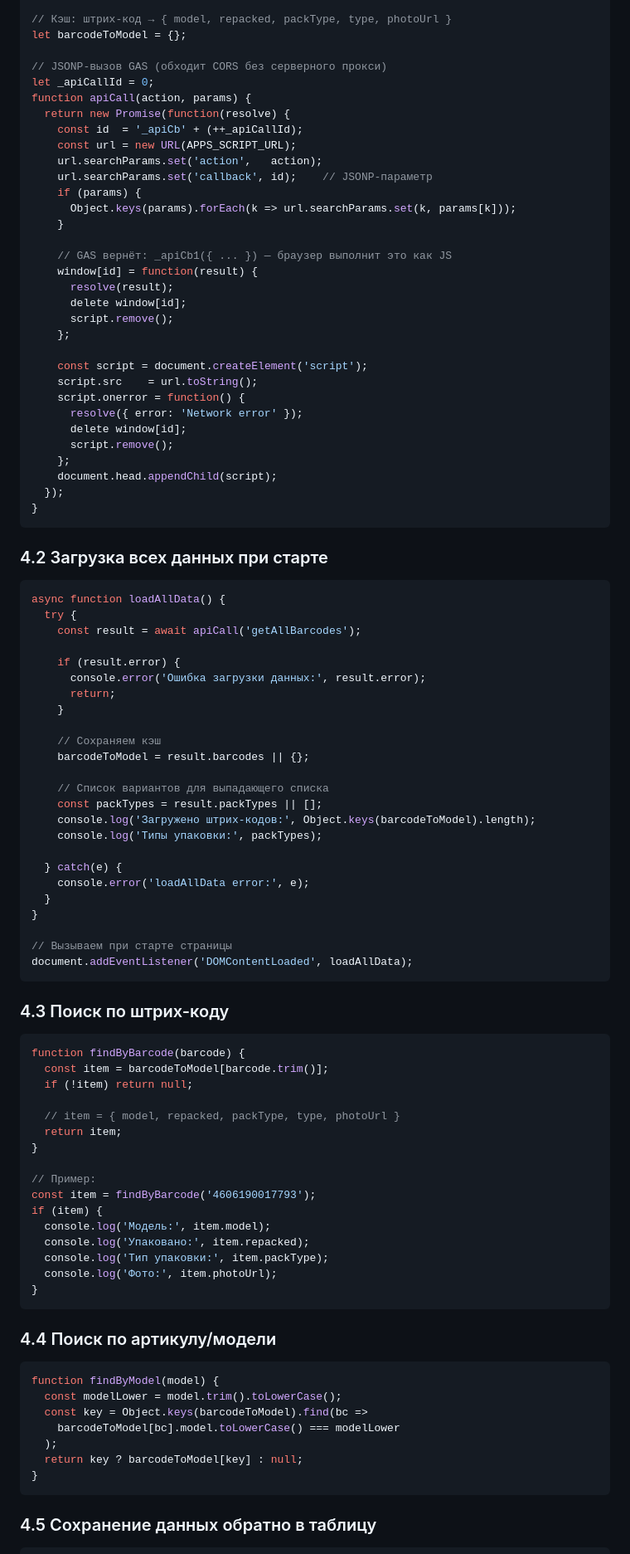
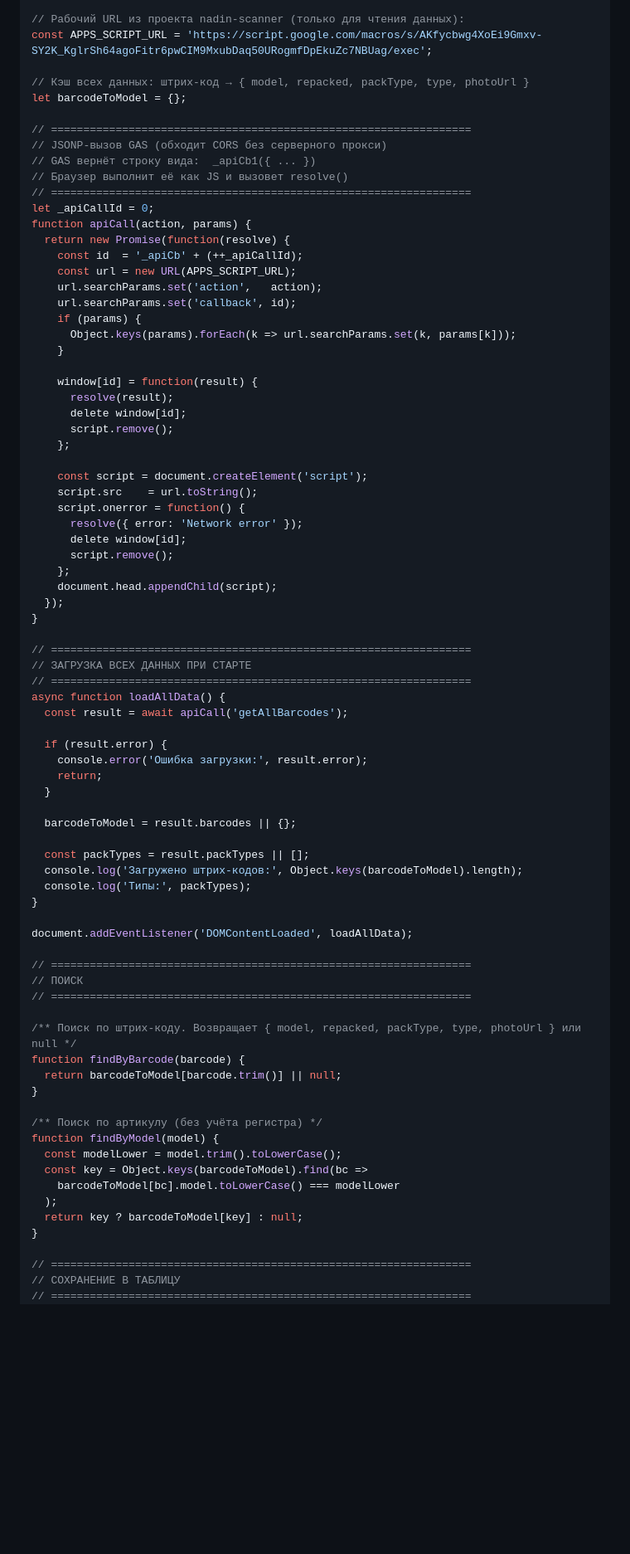
Before and after one commit to artteth/nadin-scanner-for-small-boxes, a Markdown page: GAS-DATA-SYNC-GUIDE.md, the part around one of its changes. Shown at 83% size. Rendered like a GitHub page; blank space fills up the shorter version.

````diff
--- a/GAS-DATA-SYNC-GUIDE.md
+++ b/GAS-DATA-SYNC-GUIDE.md
@@ -361,20 +409,26 @@ const APPS_SCRIPT_URL = 'https://script.google.com/macros/s/ВАША_СТРОК
 
-// Кэш: штрих-код → { model, repacked, packType, type, photoUrl }
+// Рабочий URL из проекта nadin-scanner (только для чтения данных):
+const APPS_SCRIPT_URL = 'https://script.google.com/macros/s/AKfycbwg4XoEi9Gmxv-SY2K_KglrSh64agoFitr6pwCIM9MxubDaq50URogmfDpEkuZc7NBUag/exec';
+
+// Кэш всех данных: штрих-код → { model, repacked, packType, type, photoUrl }
 let barcodeToModel = {};
 
+// =================================================================
 // JSONP-вызов GAS (обходит CORS без серверного прокси)
+// GAS вернёт строку вида:  _apiCb1({ ... })
+// Браузер выполнит её как JS и вызовет resolve()
+// =================================================================
 let _apiCallId = 0;
 function apiCall(action, params) {
   return new Promise(function(resolve) {
     const id  = '_apiCb' + (++_apiCallId);
     const url = new URL(APPS_SCRIPT_URL);
     url.searchParams.set('action',   action);
-    url.searchParams.set('callback', id);    // JSONP-параметр
+    url.searchParams.set('callback', id);
     if (params) {
       Object.keys(params).forEach(k => url.searchParams.set(k, params[k]));
     }
 
-    // GAS вернёт: _apiCb1({ ... }) — браузер выполнит это как JS
     window[id] = function(result) {
       resolve(result);
       delete window[id];
@@ -391,61 +445,37 @@ function apiCall(action, params) {
     document.head.appendChild(script);
   });
 }
-```
 
-### 4.2 Загрузка всех данных при старте
+// =================================================================
+// ЗАГРУЗКА ВСЕХ ДАННЫХ ПРИ СТАРТЕ
+// =================================================================
+async function loadAllData() {
+  const result = await apiCall('getAllBarcodes');
 
-```javascript
-async function loadAllData() {
-  try {
-    const result = await apiCall('getAllBarcodes');
+  if (result.error) {
+    console.error('Ошибка загрузки:', result.error);
+    return;
+  }
 
-    if (result.error) {
-      console.error('Ошибка загрузки данных:', result.error);
-      return;
-    }
+  barcodeToModel = result.barcodes || {};
 
-    // Сохраняем кэш
-    barcodeToModel = result.barcodes || {};
-
-    // Список вариантов для выпадающего списка
-    const packTypes = result.packTypes || [];
-    console.log('Загружено штрих-кодов:', Object.keys(barcodeToModel).length);
-    console.log('Типы упаковки:', packTypes);
-
-  } catch(e) {
-    console.error('loadAllData error:', e);
-  }
+  const packTypes = result.packTypes || [];
+  console.log('Загружено штрих-кодов:', Object.keys(barcodeToModel).length);
+  console.log('Типы:', packTypes);
 }
 
-// Вызываем при старте страницы
 document.addEventListener('DOMContentLoaded', loadAllData);
-```
 
-### 4.3 Поиск по штрих-коду
+// =================================================================
+// ПОИСК
+// =================================================================
 
-```javascript
+/** Поиск по штрих-коду. Возвращает { model, repacked, packType, type, photoUrl } или null */
 function findByBarcode(barcode) {
-  const item = barcodeToModel[barcode.trim()];
-  if (!item) return null;
-
-  // item = { model, repacked, packType, type, photoUrl }
-  return item;
+  return barcodeToModel[barcode.trim()] || null;
 }
 
-// Пример:
-const item = findByBarcode('4606190017793');
-if (item) {
-  console.log('Модель:', item.model);
-  console.log('Упаковано:', item.repacked);
-  console.log('Тип упаковки:', item.packType);
-  console.log('Фото:', item.photoUrl);
-}
-```
-
-### 4.4 Поиск по артикулу/модели
-
-```javascript
+/** Поиск по артикулу (без учёта регистра) */
 function findByModel(model) {
   const modelLower = model.trim().toLowerCase();
   const key = Object.keys(barcodeToModel).find(bc =>
@@ -453,11 +483,10 @@ function findByModel(model) {
   );
   return key ? barcodeToModel[key] : null;
 }
-```
 
-### 4.5 Сохранение данных обратно в таблицу
-
-```javascript
+// =================================================================
+// СОХРАНЕНИЕ В ТАБЛИЦУ
+// =================================================================
 async function saveItem(model, repacked, packType) {
   const result = await apiCall('saveItem', {
     model:    model,
````
Also changed, not shown: other parts of GAS-DATA-SYNC-GUIDE.md (+219 -135 lines).
